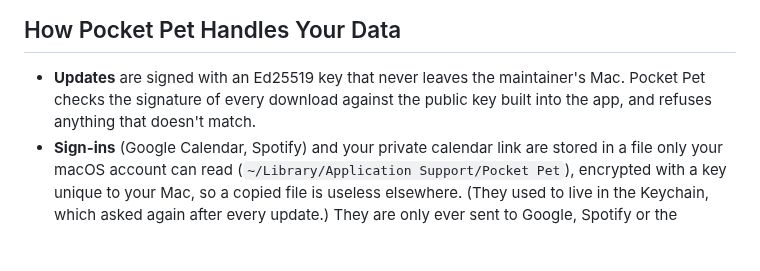
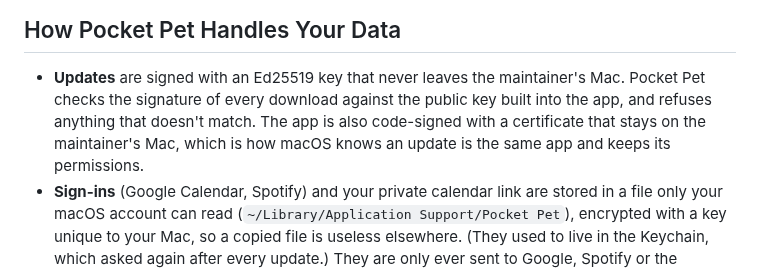
Before and after one commit to d1v4nchik/Pocket-Pet, a Markdown page: SECURITY.md, the part around the change. Rendered like a GitHub page; blank space fills up the shorter version.

```diff
--- a/SECURITY.md
+++ b/SECURITY.md
@@ -24,7 +24,9 @@ before any public writeup.
 ## How Pocket Pet Handles Your Data
 
 - **Updates** are signed with an Ed25519 key that never leaves the maintainer's Mac. Pocket Pet checks the signature of
-  every download against the public key built into the app, and refuses anything that doesn't match.
+  every download against the public key built into the app, and refuses anything that doesn't match. The app is also
+  code-signed with a certificate that stays on the maintainer's Mac, which is how macOS knows an update is the same app
+  and keeps its permissions.
 - **Sign-ins** (Google Calendar, Spotify) and your private calendar link are stored in a file only your macOS account can
   read (`~/Library/Application Support/Pocket Pet`), encrypted with a key unique to your Mac, so a copied file is useless
   elsewhere. (They used to live in the Keychain, which asked again after every update.) They are only ever sent to
```
Also changed, not shown: README.md (+16 -8 lines), docs/cards.png, docs/menu.png, docs/pets.png, 14 other files.
